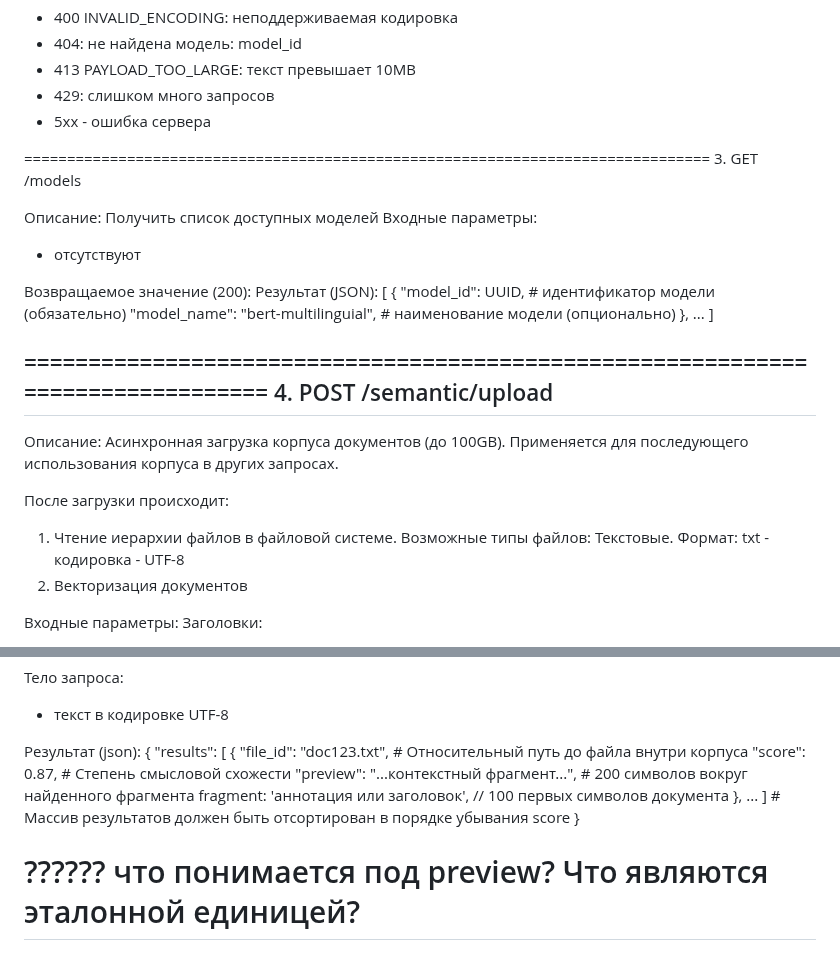
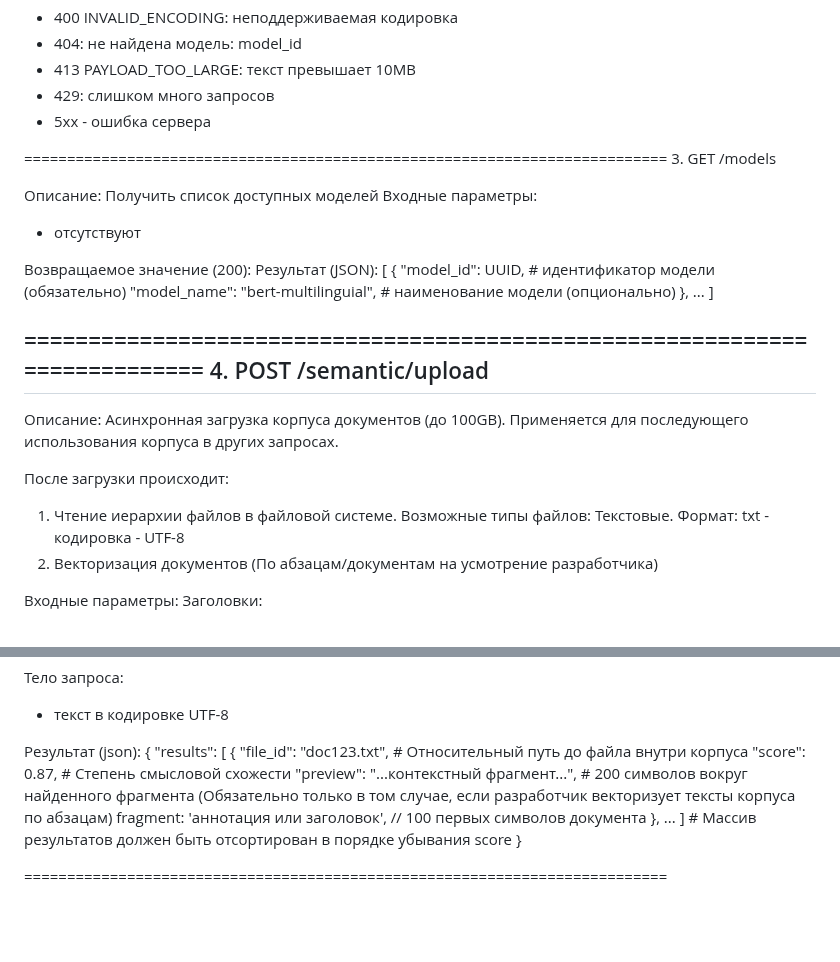
Before and after one commit to Zhilg/Dvizhenie, a Markdown page: README.md, 2 parts joined by grey strips. GitHub-like rendering; blank space fills up the shorter version.

```diff
--- a/README.md
+++ b/README.md
@@ -118,7 +116,7 @@ API Документация
 - 429: слишком много запросов
 - 5xx - ошибка сервера
 
-================================================================================
+===========================================================================
 3. GET /models
 
 Описание:
@@ -136,9 +134,9 @@ API Документация
   ...
 ]
 
-================================================================================
+===========================================================================
 4. POST /semantic/upload
---------------------------------------------------------------------------------
+---------------------------------------------------------------------------
 Описание:
 Асинхронная загрузка корпуса документов (до 100GB).
 Применяется для последующего использования корпуса в других запросах.
@@ -146,7 +144,7 @@ API Документация
 После загрузки происходит:
 1. Чтение иерархии файлов в файловой системе. Возможные типы файлов:
  Текстовые. Формат: txt - кодировка - UTF-8
-2. Векторизация документов
+2. Векторизация документов (По абзацам/документам на усмотрение разработчика)
 
 Входные параметры:
 Заголовки:
@@ -224,11 +222,10 @@ API Документация
     {
       "file_id": "doc123.txt", # Относительный путь до файла внутри корпуса
       "score": 0.87, # Степень смысловой схожести
-      "preview": "...контекстный фрагмент...", # 200 символов вокруг найденного фрагмента
+      "preview": "...контекстный фрагмент...", # 200 символов вокруг найденного фрагмента (Обязательно только в том случае, если разработчик векторизует тексты корпуса по абзацам)
        fragment: 'аннотация или заголовок', // 100 первых символов документа
     }, ...
   ] # Массив результатов должен быть отсортирован в порядке убывания score
 }
 
-?????? что понимается под preview? Что являются эталонной единицей?
-================================================================================
+===========================================================================
```
Also changed, not shown: other parts of README.md (+8 -10 lines).
